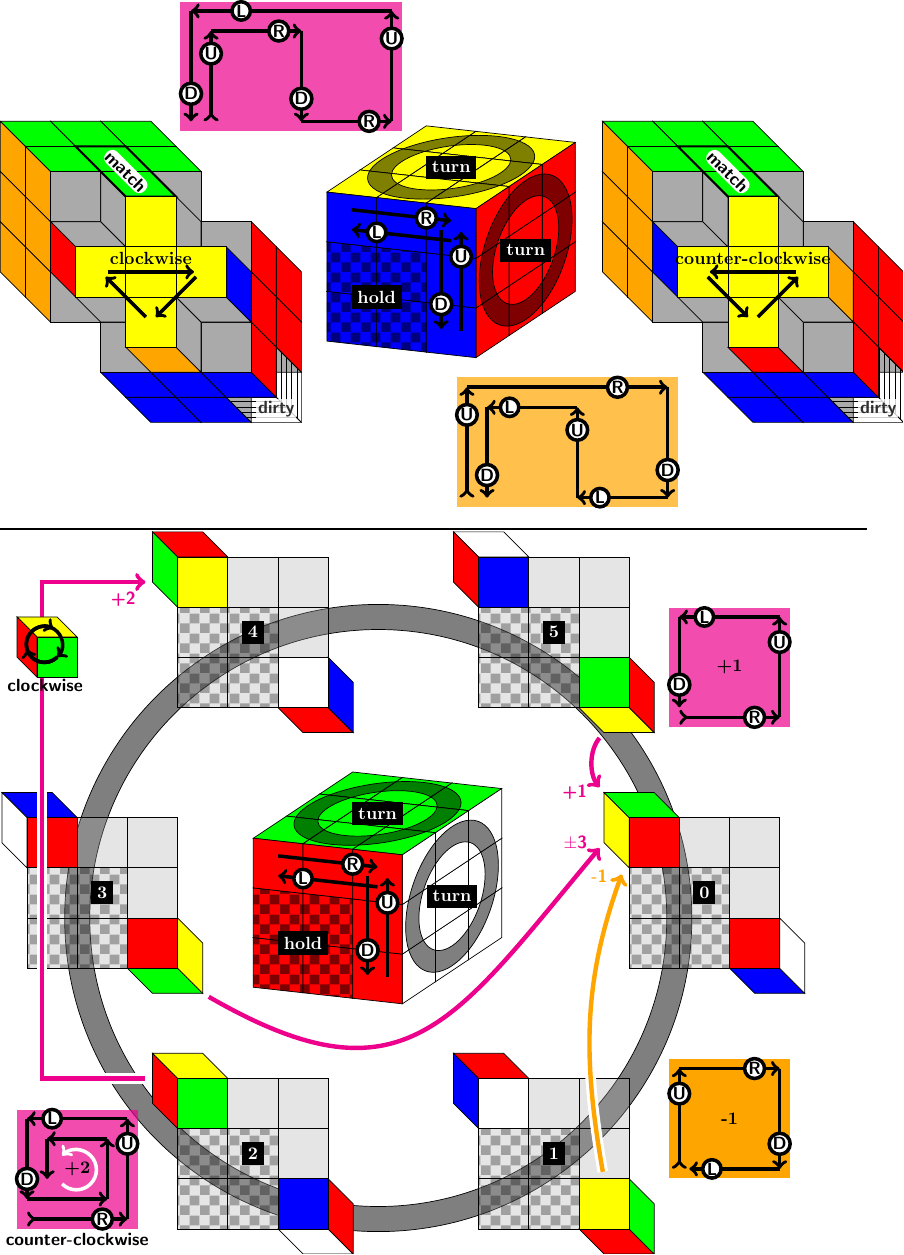
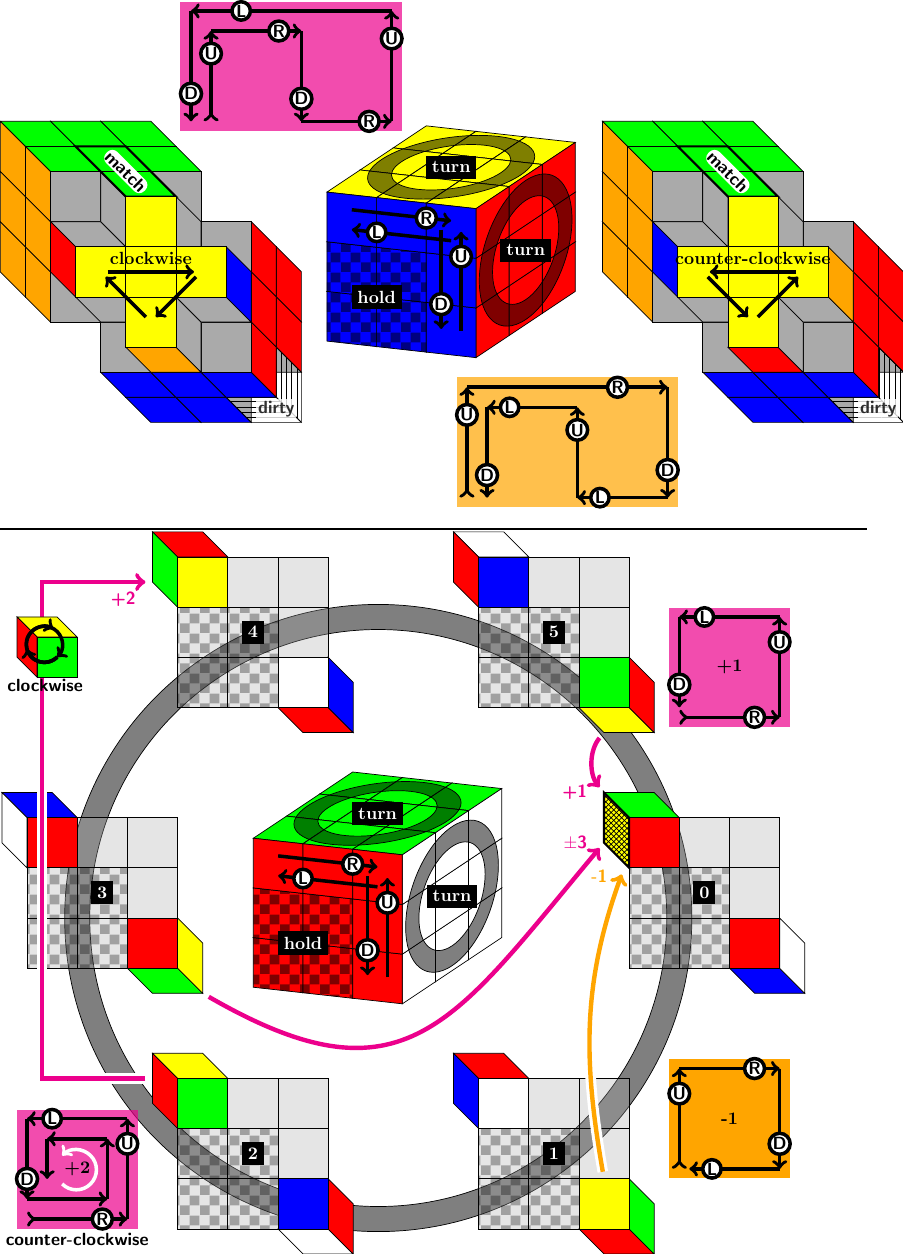
Before and after one commit to ciderale/rubikscube, a LaTeX figure (rubics3d-special.tex, which reads special_02.tex): the whole page. Compiled offline with pdfLaTeX.

Commit message:
add focus annotation

```diff
--- a/special_02.tex
+++ b/special_02.tex
@@ -58,6 +59,12 @@
         \drawCubicleSouthEast[X]{+1}{-1}{0}
       \end{scope}
     \end{scope}
+
+    \ifthenelse{\equal{\i}{0}}{
+      \begin{scope}[shift={(A)},z={(-0.5cm,+0.5cm)},canvas is yz plane at x=-1]
+        \draw[very thick,pattern=crosshatch] (1,0) rectangle ++(1,1);
+      \end{scope}
+    }{}
   }
 
 \begin{scope}[shift={(+\theradius+1.5,+4.5)},local bounding box=BB]
```
Also changed, not shown: special_02.tex (1 more changed lines).
